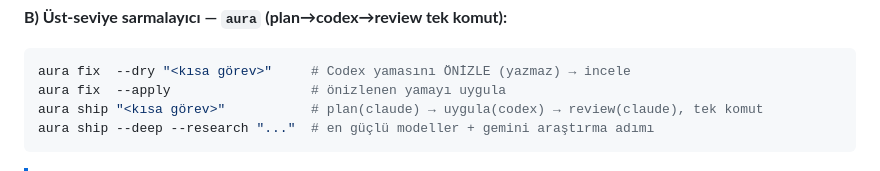
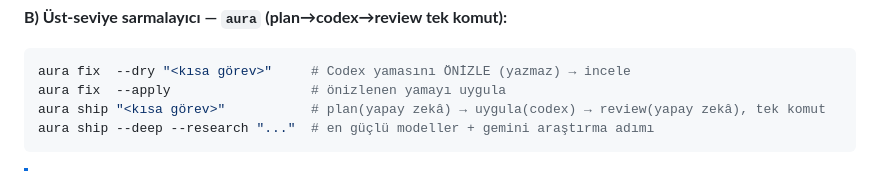
Before and after one commit to cleoanka/teknofest-prototip.v2, a Markdown page: ultraplan.md, the part around the change. GitHub-like rendering.

````diff
--- a/ultraplan.md
+++ b/ultraplan.md
@@ -76,7 +76,7 @@ codex exec -s workspace-write -C ~/teknofest-prototip.v2 "<İŞ EMRİ PROMPTU>"
 ```bash
 aura fix  --dry "<kısa görev>"     # Codex yamasını ÖNİZLE (yazmaz) → incele
 aura fix  --apply                  # önizlenen yamayı uygula
-aura ship "<kısa görev>"           # plan(claude) → uygula(codex) → review(claude), tek komut
+aura ship "<kısa görev>"           # plan(yapay zekâ) → uygula(codex) → review(yapay zekâ), tek komut
 aura ship --deep --research "..."  # en güçlü modeller + gemini araştırma adımı
 ```
 > [!NOTE]
````
Also changed, not shown: gemini.md (+1 -1 lines).
